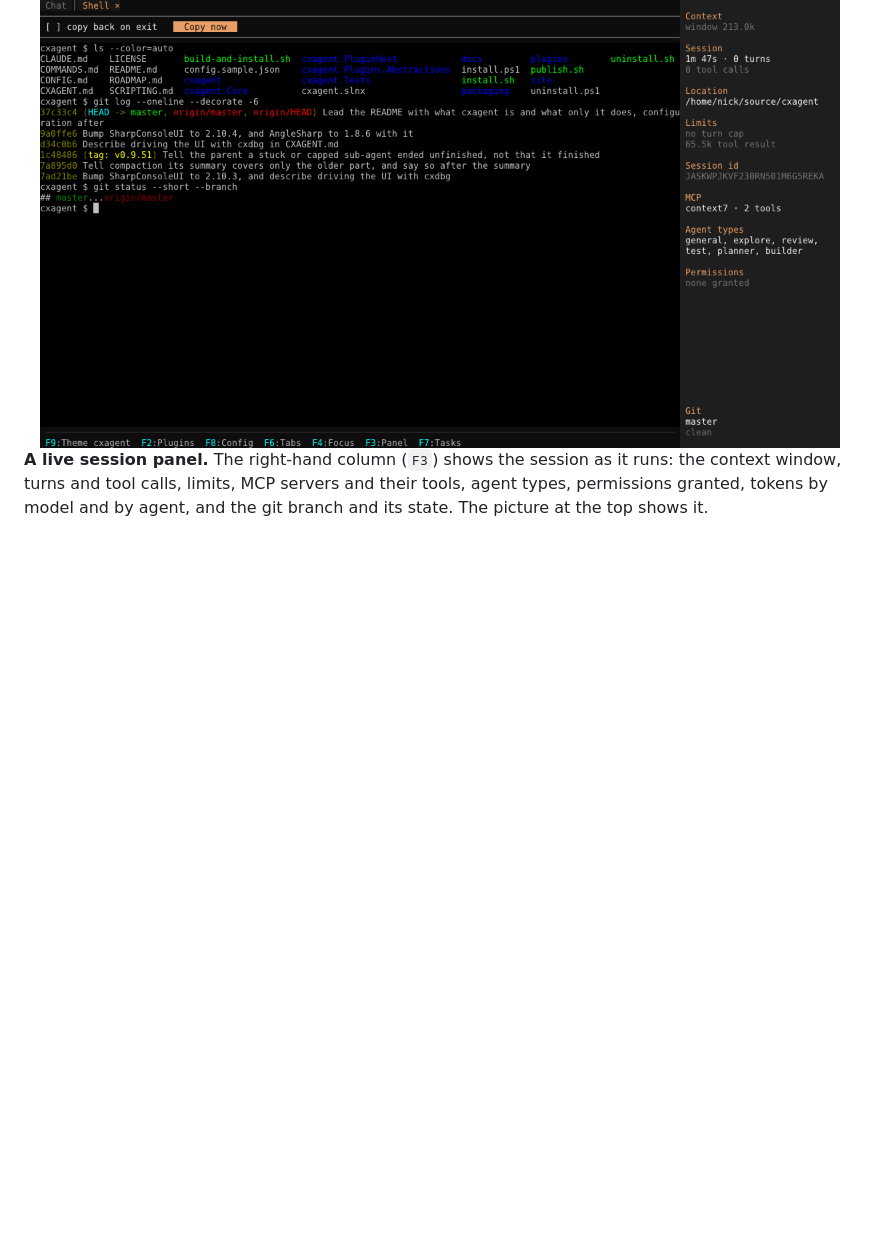
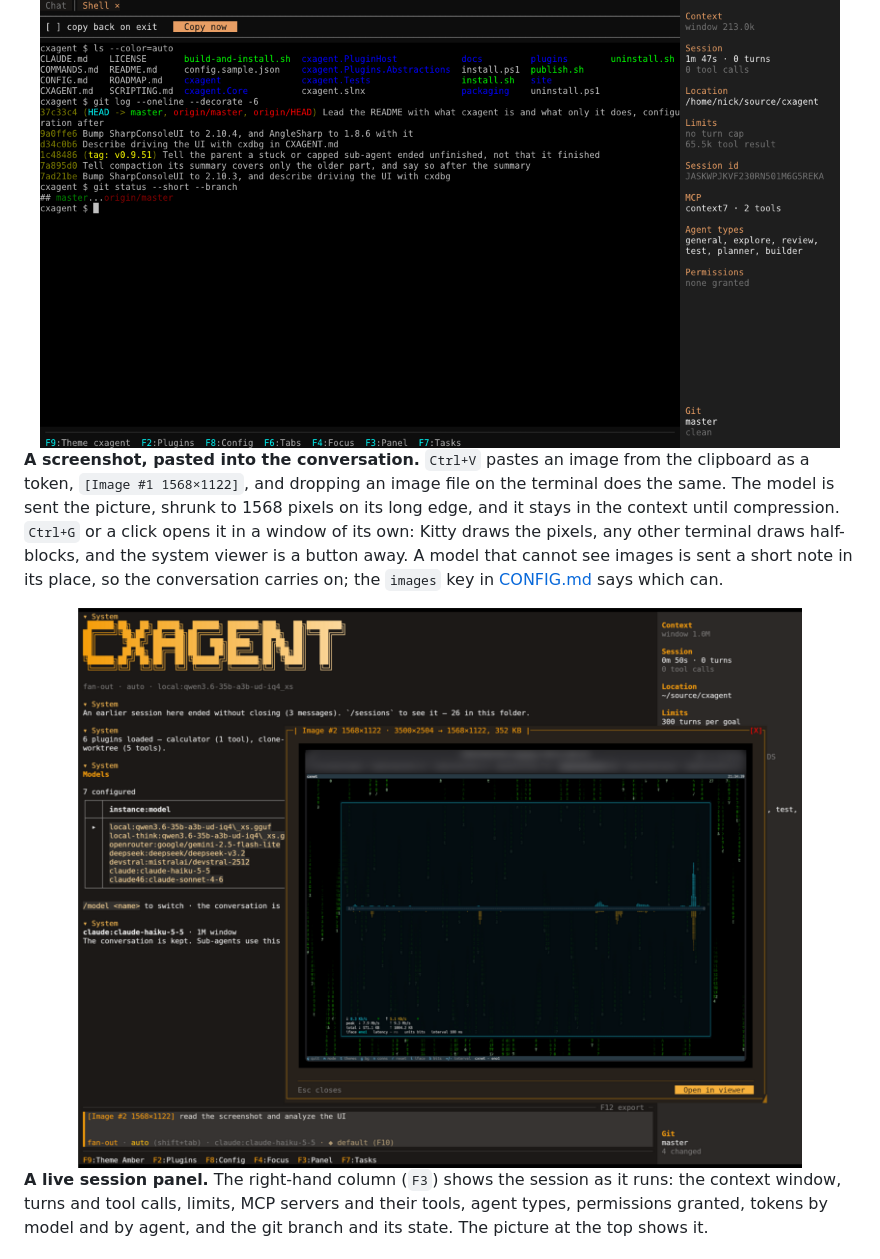
Before and after one commit to nickprotop/cxagent, a Markdown page: README.md, the part around the change. Drawn GitHub-style; pictures changed too: docs/screenshots/40-images.png (added); blank space fills up the shorter version.

Commit message:
Show pasting a screenshot in the README, the walkthrough and the site

```diff
--- a/README.md
+++ b/README.md
@@ -108,6 +108,17 @@ shell has shown so far; either way it is queued and arrives with whatever you sa
 
 <div align="center">
   <img src="docs/screenshots/23-shell-terminal.png" alt="A shell in its own tab beside the Chat tab, with copy back on exit and Copy now in its toolbar" width="800">
+</div>
+
+**A screenshot, pasted into the conversation.** `Ctrl+V` pastes an image from the clipboard as a token,
+`[Image #1 1568×1122]`, and dropping an image file on the terminal does the same. The model is sent the
+picture, shrunk to 1568 pixels on its long edge, and it stays in the context until compression. `Ctrl+G`
+or a click opens it in a window of its own: Kitty draws the pixels, any other terminal draws half-blocks,
+and the system viewer is a button away. A model that cannot see images is sent a short note in its
+place, so the conversation carries on; the `images` key in [CONFIG.md](CONFIG.md) says which can.
+
+<div align="center">
+  <img src="docs/screenshots/40-images.png" alt="The image window over a session on Claude Haiku: a pasted 3500 by 2504 screenshot shrunk to 1568 by 1122, drawn in full in Kitty, its sizes in the title and Open in viewer in the footer, and the composer holding the image's token and the question about it" width="800">
 </div>
 
 **A live session panel.** The right-hand column (`F3`) shows the session as it runs: the context
```
Also changed, not shown: docs/screenshots/README.md (+13 -0 lines), site/screenshots/40-images.png (added), 1 other file.
